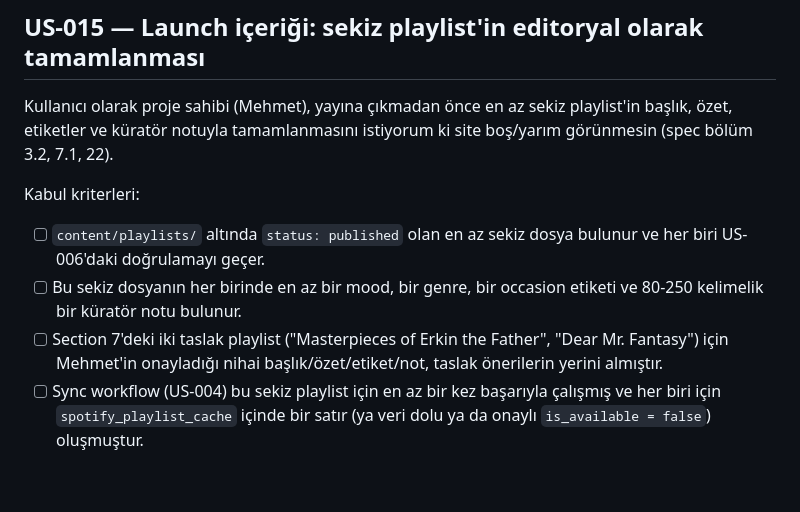
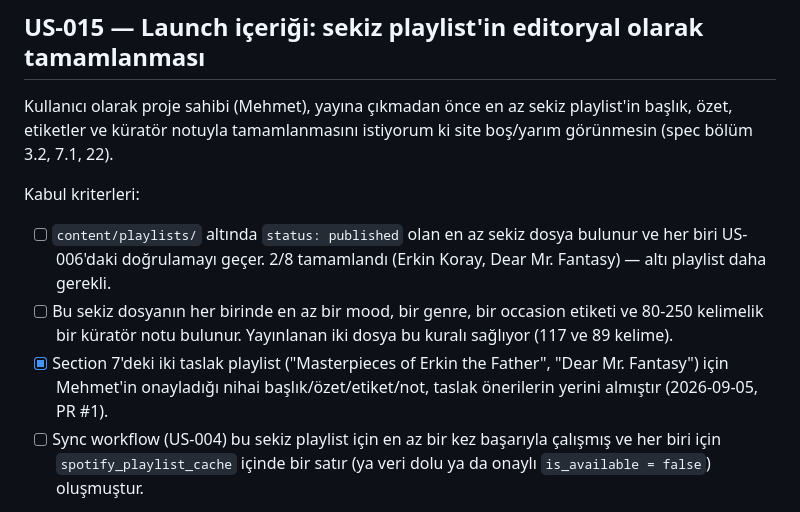
Before and after one commit to mehmetoya/thebluesland, a Markdown page: docs/product/backlog.md, the part around the change. Rendered like a GitHub page; blank space fills up the shorter version.

Commit message:
Mark US-015's spec-section-7 approval AC done, note 2/8 progress
Erkin Koray and Dear Mr. Fantasy's final title/tags/summary/curator
note were approved and published in PR #1. The remaining two
acceptance criteria (8 published files, per-file tag/word-count rules)
stay open until the other six playlists land.

Co-Authored-By: Claude Sonnet 5 <noreply@anthropic.com>

```diff
--- a/docs/product/backlog.md
+++ b/docs/product/backlog.md
@@ -397,12 +397,14 @@ etiketler ve küratör notuyla tamamlanmasını istiyorum ki site boş/yarım g
 Kabul kriterleri:
 
 - [ ] `content/playlists/` altında `status: published` olan en az sekiz dosya bulunur ve her biri
-      US-006'daki doğrulamayı geçer.
+      US-006'daki doğrulamayı geçer. 2/8 tamamlandı (Erkin Koray, Dear Mr. Fantasy) — altı playlist
+      daha gerekli.
 - [ ] Bu sekiz dosyanın her birinde en az bir mood, bir genre, bir occasion etiketi ve 80-250
-      kelimelik bir küratör notu bulunur.
-- [ ] Section 7'deki iki taslak playlist ("Masterpieces of Erkin the Father",
+      kelimelik bir küratör notu bulunur. Yayınlanan iki dosya bu kuralı sağlıyor (117 ve 89
+      kelime).
+- [x] Section 7'deki iki taslak playlist ("Masterpieces of Erkin the Father",
       "Dear Mr. Fantasy") için Mehmet'in onayladığı nihai başlık/özet/etiket/not, taslak
-      önerilerin yerini almıştır.
+      önerilerin yerini almıştır (2026-09-05, PR #1).
 - [ ] Sync workflow (US-004) bu sekiz playlist için en az bir kez başarıyla çalışmış ve her biri
       için `spotify_playlist_cache` içinde bir satır (ya veri dolu ya da onaylı `is_available =
       false`) oluşmuştur.
```
